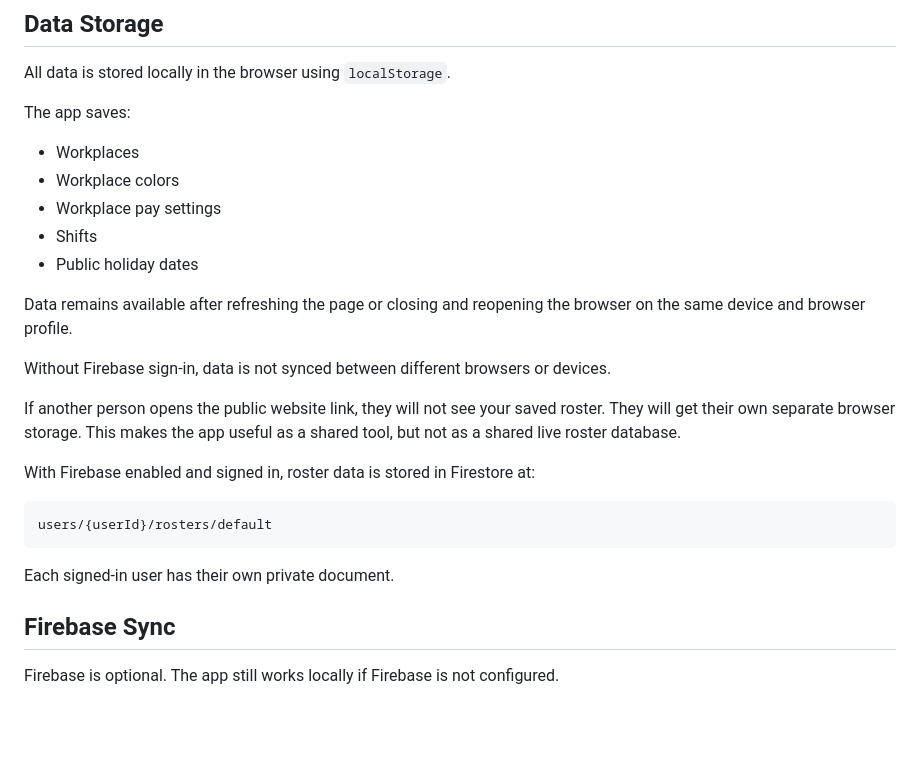
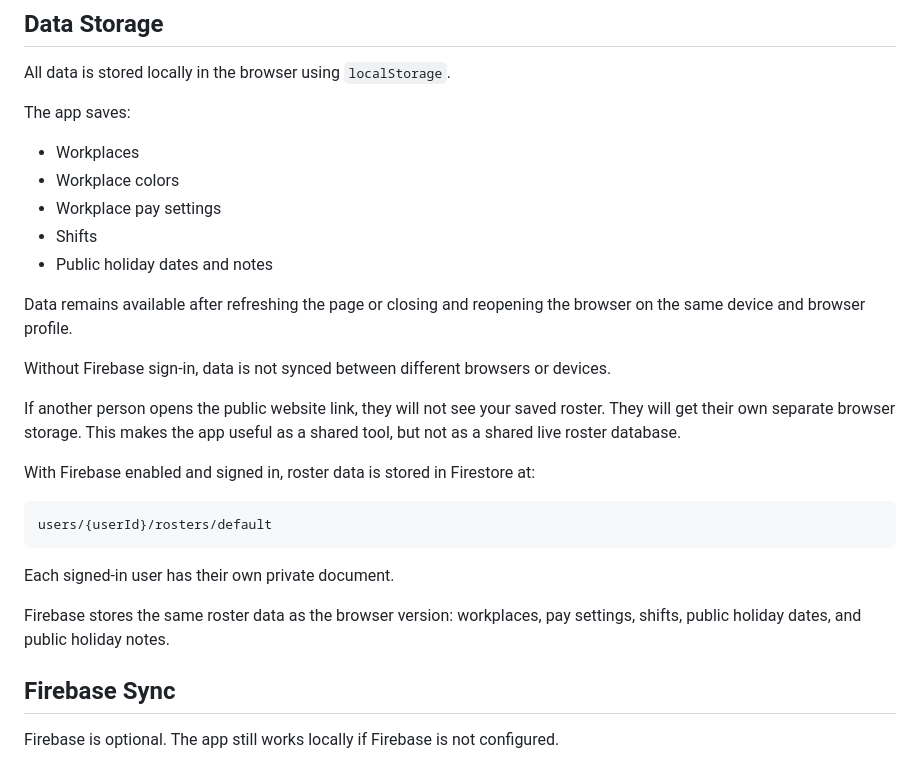
Before and after one commit to elzira1121/my-roster, a Markdown page: README.md, the part around one of its changes. GitHub-like rendering; blank space fills up the shorter version.

````diff
--- a/README.md
+++ b/README.md
@@ -124,7 +132,7 @@ The app saves:
 - Workplace colors
 - Workplace pay settings
 - Shifts
-- Public holiday dates
+- Public holiday dates and notes
 
 Data remains available after refreshing the page or closing and reopening the browser on the same device and browser profile.
 
@@ -139,6 +147,8 @@ users/{userId}/rosters/default
 ```
 
 Each signed-in user has their own private document.
+
+Firebase stores the same roster data as the browser version: workplaces, pay settings, shifts, public holiday dates, and public holiday notes.
 
 ## Firebase Sync
 
````
Also changed, not shown: other parts of README.md (+10 -2 lines).
